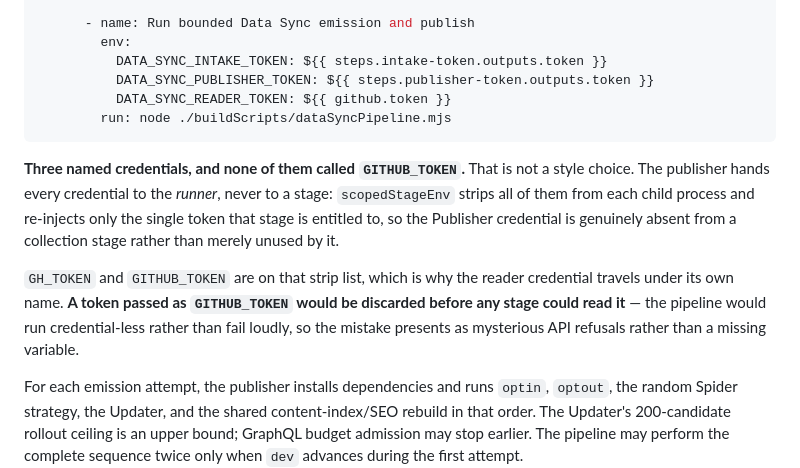
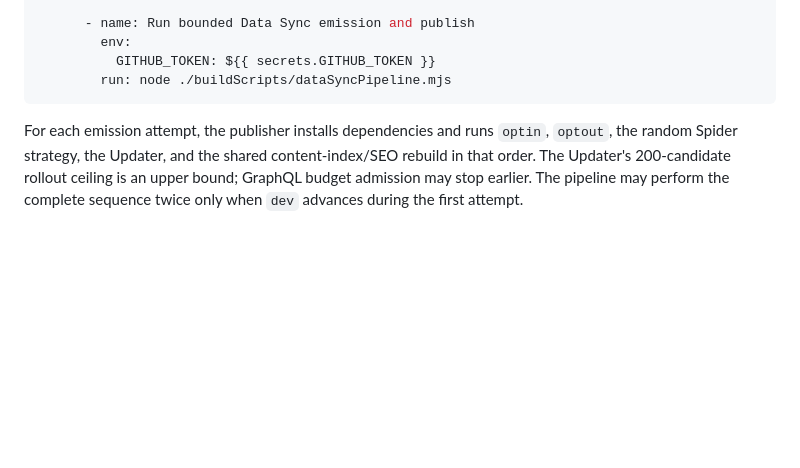
Before and after one commit to neomjs/devindex, a Markdown page: learn/data-factory/Orchestrator.md, the part around the change. Rendered like a GitHub page; blank space fills up the shorter version.

Commit message:
Revert "docs(learn): the Orchestrator guide showed a token the pipeline throws away"
This reverts 0500551. Wrong in kind, not in detail.

DevIndex's Orchestrator is `cli.mjs` + `Manager.mjs` — the Data Factory's command
router, an application service. `.github/workflows/data-sync-pipeline.yml` and
`buildScripts/dataSyncPipeline.mjs` belong to a different system entirely, and
NEITHER EXISTS IN THIS REPOSITORY.

The guide already conflates the two: its own opening lists the CI workflow as the
third limb of the Orchestrator layer, beside the CLI entry point and the command
router. That predates me.

What I did was deepen it. Instead of noticing that a guide in this repo documents a
file this repo does not contain, I corrected its YAML snippet to describe that
foreign workflow more precisely — down to the credential-scoping internals of a
build script that lives elsewhere. I made a DevIndex service guide into a sharper
account of another system's CI, which is the opposite of what these guides are for.

The token detail was accurate and irrelevant. Reverted rather than kept, because a
true sentence in the wrong document teaches a wrong boundary, and the boundary is
what is actually broken here.

The real defect stays open and unfixed on purpose: this guide claims a pipeline that
is not part of this repository. That is a scoping decision about what the Data
Factory's Orchestrator layer IS, not a docs patch, and it belongs with the work that
gives DevIndex a pipeline of its own.

````diff
--- a/learn/data-factory/Orchestrator.md
+++ b/learn/data-factory/Orchestrator.md
@@ -78,15 +78,9 @@ jobs:
 
       - name: Run bounded Data Sync emission and publish
         env:
-          DATA_SYNC_INTAKE_TOKEN: ${{ steps.intake-token.outputs.token }}
-          DATA_SYNC_PUBLISHER_TOKEN: ${{ steps.publisher-token.outputs.token }}
-          DATA_SYNC_READER_TOKEN: ${{ github.token }}
+          GITHUB_TOKEN: ${{ secrets.GITHUB_TOKEN }}
         run: node ./buildScripts/dataSyncPipeline.mjs
 ```
-
-**Three named credentials, and none of them called `GITHUB_TOKEN`.** That is not a style choice. The publisher hands every credential to the *runner*, never to a stage: `scopedStageEnv` strips all of them from each child process and re-injects only the single token that stage is entitled to, so the Publisher credential is genuinely absent from a collection stage rather than merely unused by it.
-
-`GH_TOKEN` and `GITHUB_TOKEN` are on that strip list, which is why the reader credential travels under its own name. **A token passed as `GITHUB_TOKEN` would be discarded before any stage could read it** — the pipeline would run credential-less rather than fail loudly, so the mistake presents as mysterious API refusals rather than a missing variable.
 
 For each emission attempt, the publisher installs dependencies and runs `optin`, `optout`, the random Spider strategy, the Updater, and the shared content-index/SEO rebuild in that order. The Updater's 200-candidate rollout ceiling is an upper bound; GraphQL budget admission may stop earlier. The pipeline may perform the complete sequence twice only when `dev` advances during the first attempt.
 
````
